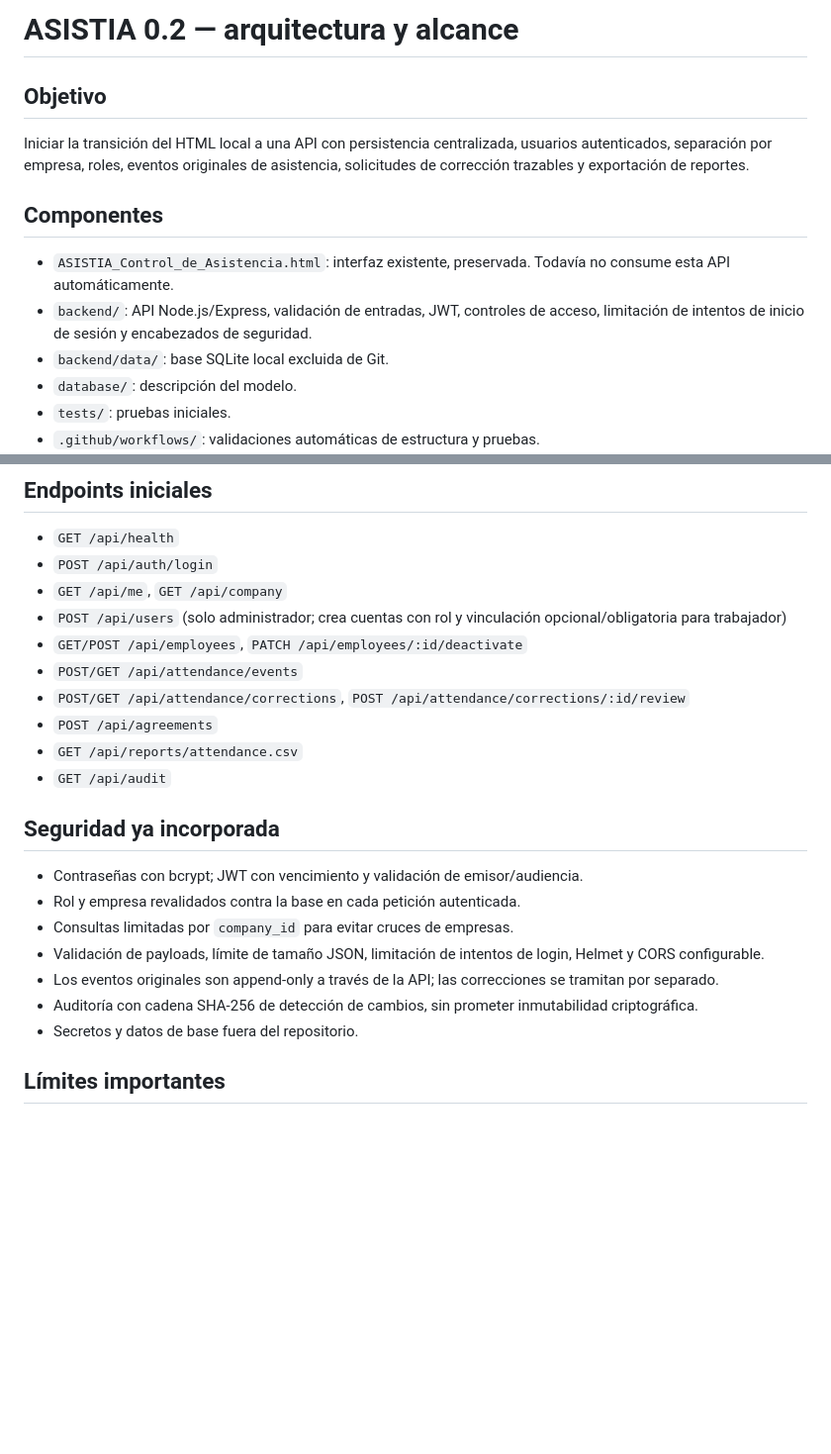
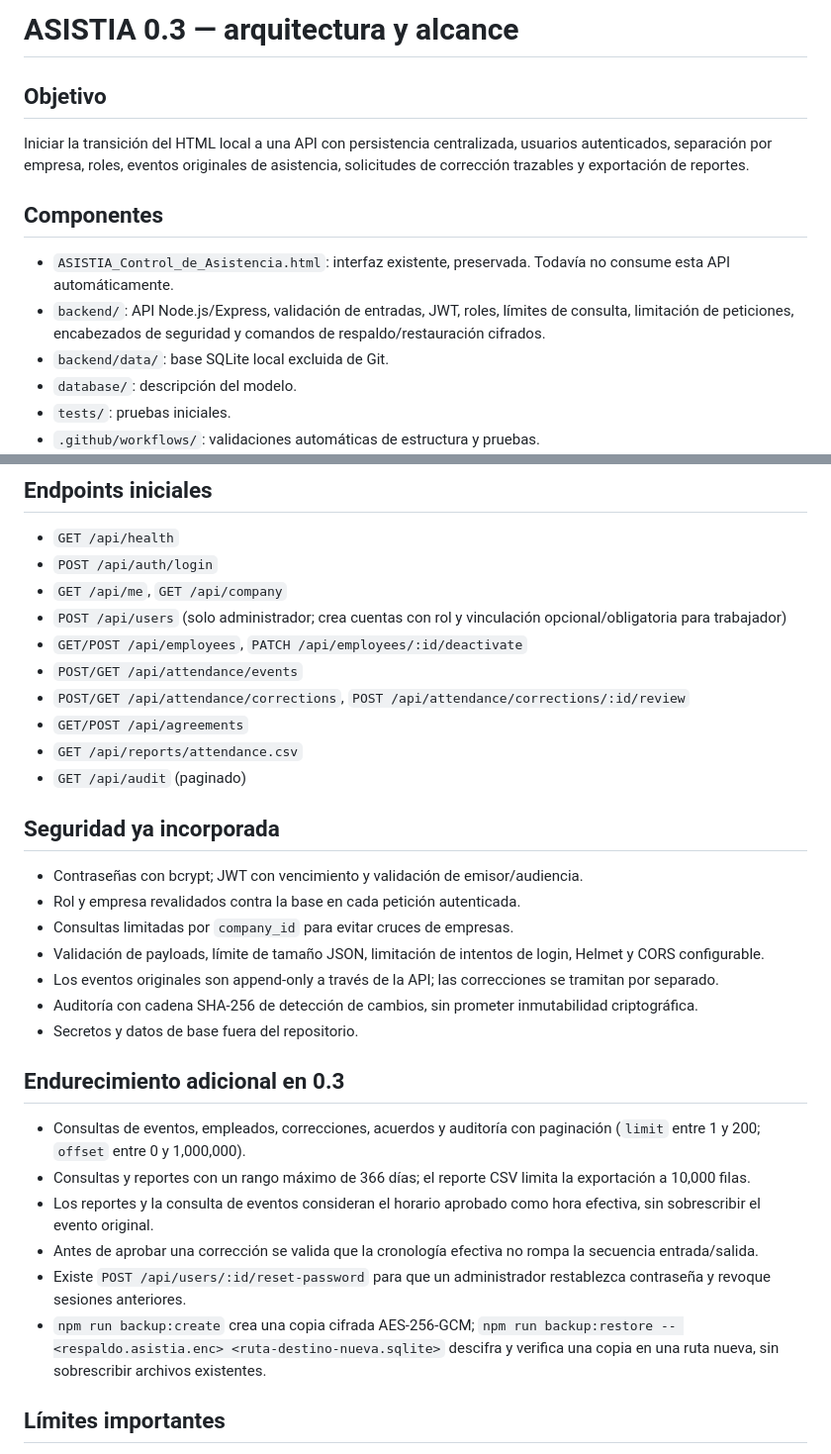
Before and after one commit to erickramonsanchez8-maker/asistia, a Markdown page: docs/ASISTIA_0.2_ARQUITECTURA.md, 2 parts joined by grey strips. Shown at 99% size. Rendered like a GitHub page; blank space fills up the shorter version.

Commit message:
Document ASISTIA 0.3 hardening and backup workflow

```diff
--- a/docs/ASISTIA_0.2_ARQUITECTURA.md
+++ b/docs/ASISTIA_0.2_ARQUITECTURA.md
@@ -1,11 +1,11 @@
-# ASISTIA 0.2 — arquitectura y alcance
+# ASISTIA 0.3 — arquitectura y alcance
 
 ## Objetivo
 Iniciar la transición del HTML local a una API con persistencia centralizada, usuarios autenticados, separación por empresa, roles, eventos originales de asistencia, solicitudes de corrección trazables y exportación de reportes.
 
 ## Componentes
 - `ASISTIA_Control_de_Asistencia.html`: interfaz existente, preservada. Todavía no consume esta API automáticamente.
-- `backend/`: API Node.js/Express, validación de entradas, JWT, controles de acceso, limitación de intentos de inicio de sesión y encabezados de seguridad.
+- `backend/`: API Node.js/Express, validación de entradas, JWT, roles, límites de consulta, limitación de peticiones, encabezados de seguridad y comandos de respaldo/restauración cifrados.
 - `backend/data/`: base SQLite local excluida de Git.
 - `database/`: descripción del modelo.
 - `tests/`: pruebas iniciales.
@@ -19,9 +19,9 @@ Iniciar la transición del HTML local a una API con persistencia centralizada, u
 - `GET/POST /api/employees`, `PATCH /api/employees/:id/deactivate`
 - `POST/GET /api/attendance/events`
 - `POST/GET /api/attendance/corrections`, `POST /api/attendance/corrections/:id/review`
-- `POST /api/agreements`
+- `GET/POST /api/agreements`
 - `GET /api/reports/attendance.csv`
-- `GET /api/audit`
+- `GET /api/audit` (paginado)
 
 ## Seguridad ya incorporada
 - Contraseñas con bcrypt; JWT con vencimiento y validación de emisor/audiencia.
@@ -31,6 +31,14 @@ Iniciar la transición del HTML local a una API con persistencia centralizada, u
 - Los eventos originales son append-only a través de la API; las correcciones se tramitan por separado.
 - Auditoría con cadena SHA-256 de detección de cambios, sin prometer inmutabilidad criptográfica.
 - Secretos y datos de base fuera del repositorio.
+
+## Endurecimiento adicional en 0.3
+- Consultas de eventos, empleados, correcciones, acuerdos y auditoría con paginación (`limit` entre 1 y 200; `offset` entre 0 y 1,000,000).
+- Consultas y reportes con un rango máximo de 366 días; el reporte CSV limita la exportación a 10,000 filas.
+- Los reportes y la consulta de eventos consideran el horario aprobado como hora efectiva, sin sobrescribir el evento original.
+- Antes de aprobar una corrección se valida que la cronología efectiva no rompa la secuencia entrada/salida.
+- Existe `POST /api/users/:id/reset-password` para que un administrador restablezca contraseña y revoque sesiones anteriores.
+- `npm run backup:create` crea una copia cifrada AES-256-GCM; `npm run backup:restore -- <respaldo.asistia.enc> <ruta-destino-nueva.sqlite>` descifra y verifica una copia en una ruta nueva, sin sobrescribir archivos existentes.
 
 ## Límites importantes
 Esta versión es un punto de partida, no una certificación de cumplimiento legal ni un sistema listo para producción. La interfaz HTML actual no se ha conectado a la API. Los tokens se entregan como Bearer token y el despliegue debe usar HTTPS. El registro de acuerdos no prueba por sí solo identidad, consentimiento ni firma electrónica. El registro de eventos debe evolucionar a enmiendas compensatorias explícitas para ejecutar una corrección aprobada sin modificar el original. Se requieren pruebas integrales, respaldo externo cifrado, restauración ensayada, políticas de conservación, revisión de privacidad y validación laboral mexicana actual antes de usar datos reales.
```
